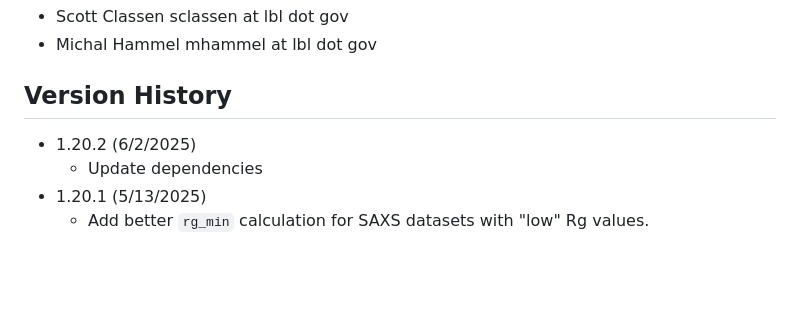
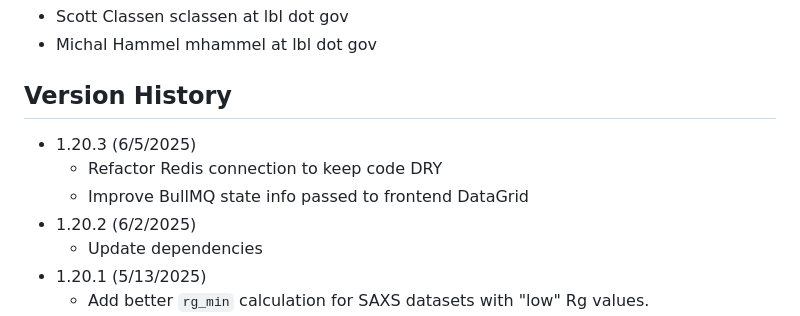
Before and after one commit to bl1231/bilbomd-backend, a Markdown page: README.md, the part around the change. GitHub-like rendering; blank space fills up the shorter version.

Commit message:
update README for v1.20.3

```diff
--- a/README.md
+++ b/README.md
@@ -94,6 +94,9 @@ podman-hpc push registry.nersc.gov/m4659/sclassen/bilbomd-spin-backend:latest
 
 ## Version History
 
+- 1.20.3 (6/5/2025)
+  - Refactor Redis connection to keep code DRY
+  - Improve BullMQ state info passed to frontend DataGrid
 - 1.20.2 (6/2/2025)
   - Update dependencies
 - 1.20.1 (5/13/2025)
```
